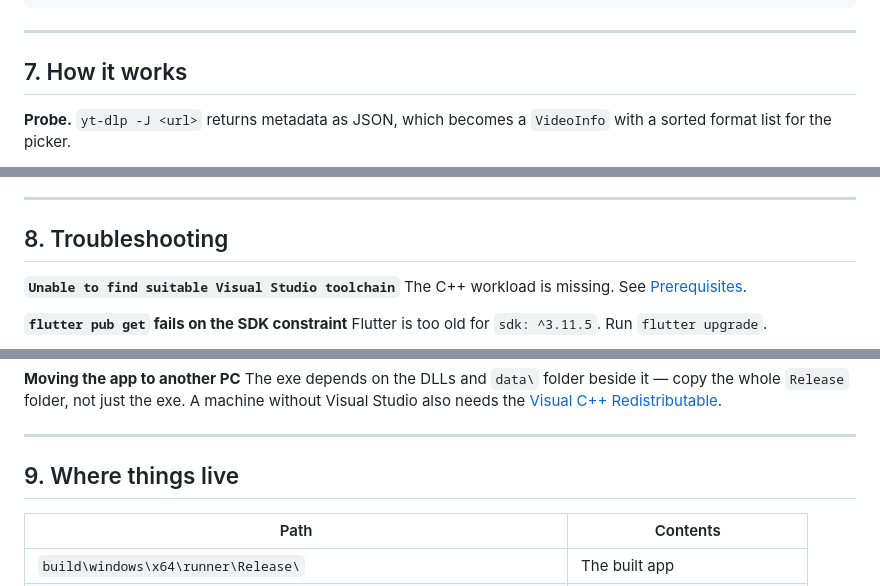
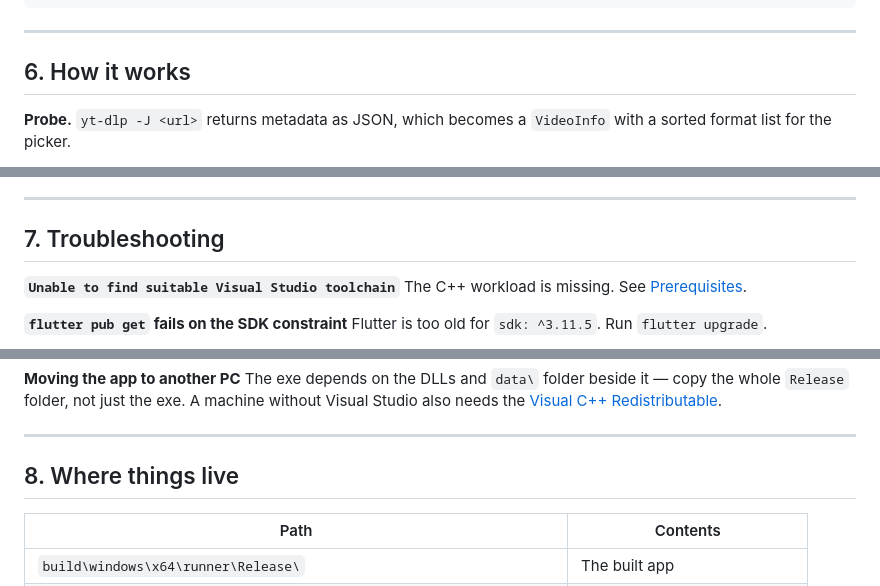
Before and after one commit to Boonpin97/video_downloader, a Markdown page: README.md, 3 parts joined by grey strips. Rendered like a GitHub page.

```diff
--- a/README.md
+++ b/README.md
@@ -205,7 +171,7 @@ run.bat                      launch without rebuilding
 
 ---
 
-## 7. How it works
+## 6. How it works
 
 **Probe.** `yt-dlp -J <url>` returns metadata as JSON, which becomes a `VideoInfo` with a
 sorted format list for the picker.
@@ -235,7 +201,7 @@ sizes are shown with a `~` rather than presented as fact.
 
 ---
 
-## 8. Troubleshooting
+## 7. Troubleshooting
 
 **`Unable to find suitable Visual Studio toolchain`**
 The C++ workload is missing. See [Prerequisites](#the-one-that-trips-people-up-visual-studio).
@@ -279,7 +245,7 @@ folder, not just the exe. A machine without Visual Studio also needs the
 
 ---
 
-## 9. Where things live
+## 8. Where things live
 
 | Path | Contents |
 |---|---|
```
Also changed, not shown: other parts of README.md (+4 -38 lines).
